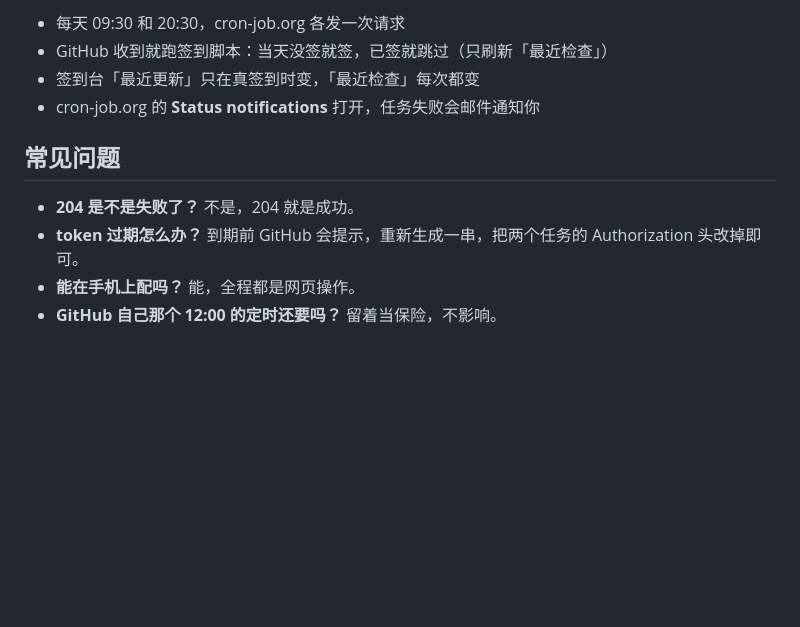
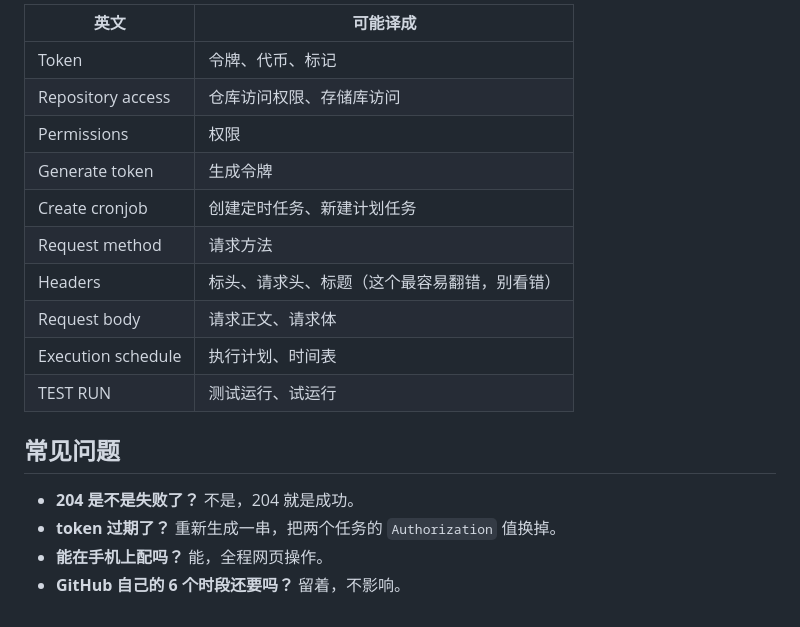
Before and after one commit to liziliangli73-max/checkin, a Markdown page: docs/外部定时.md, the part around one of its changes. GitHub-like rendering; blank space fills up the shorter version.

```diff
--- a/docs/外部定时.md
+++ b/docs/外部定时.md
@@ -124,12 +127,20 @@ GitHub 和 cron-job.org **都没有中文版**，全站英文。两个办法：
 
-- 每天 09:30 和 20:30，cron-job.org 各发一次请求
-- GitHub 收到就跑签到脚本：当天没签就签，已签就跳过（只刷新「最近检查」）
-- 签到台「最近更新」只在真签到时变，「最近检查」每次都变
-- cron-job.org 的 **Status notifications** 打开，任务失败会邮件通知你
+| 英文 | 可能译成 |
+|---|---|
+| Token | 令牌、代币、标记 |
+| Repository access | 仓库访问权限、存储库访问 |
+| Permissions | 权限 |
+| Generate token | 生成令牌 |
+| Create cronjob | 创建定时任务、新建计划任务 |
+| Request method | 请求方法 |
+| Headers | 标头、请求头、标题（这个最容易翻错，别看错） |
+| Request body | 请求正文、请求体 |
+| Execution schedule | 执行计划、时间表 |
+| TEST RUN | 测试运行、试运行 |
 
 ## 常见问题
 
 - **204 是不是失败了？** 不是，204 就是成功。
-- **token 过期怎么办？** 到期前 GitHub 会提示，重新生成一串，把两个任务的 Authorization 头改掉即可。
-- **能在手机上配吗？** 能，全程都是网页操作。
-- **GitHub 自己那个 12:00 的定时还要吗？** 留着当保险，不影响。
+- **token 过期了？** 重新生成一串，把两个任务的 `Authorization` 值换掉。
+- **能在手机上配吗？** 能，全程网页操作。
+- **GitHub 自己的 6 个时段还要吗？** 留着，不影响。
```
Also changed, not shown: other parts of docs/外部定时.md (+65 -62 lines).
